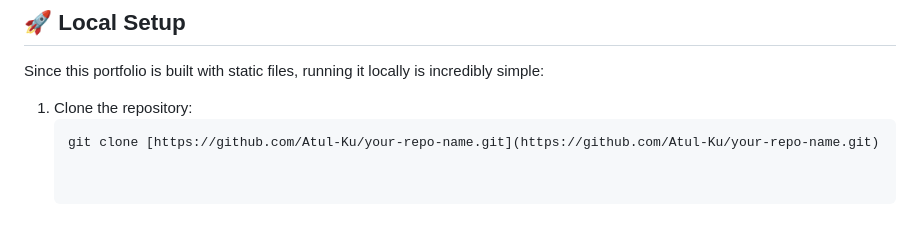
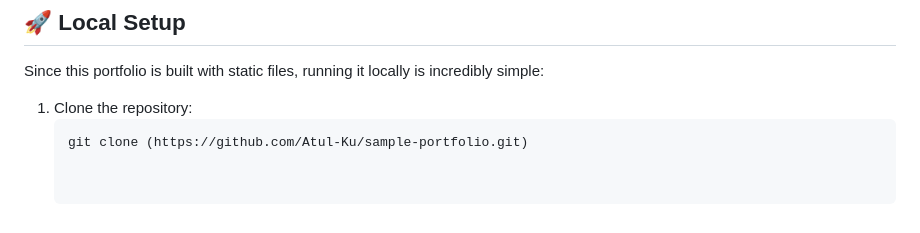
Before and after one commit to Atul-Ku/sample-portfolio, a Markdown page: README.md, the part around the change. Drawn GitHub-style.

Commit message:
Update clone command in README for sample portfolio

````diff
--- a/README.md
+++ b/README.md
@@ -71,4 +71,4 @@ Since this portfolio is built with static files, running it locally is incredibl
 
 1. Clone the repository:
    ```bash
-   git clone [https://github.com/Atul-Ku/your-repo-name.git](https://github.com/Atul-Ku/your-repo-name.git)
+   git clone (https://github.com/Atul-Ku/sample-portfolio.git)
````
